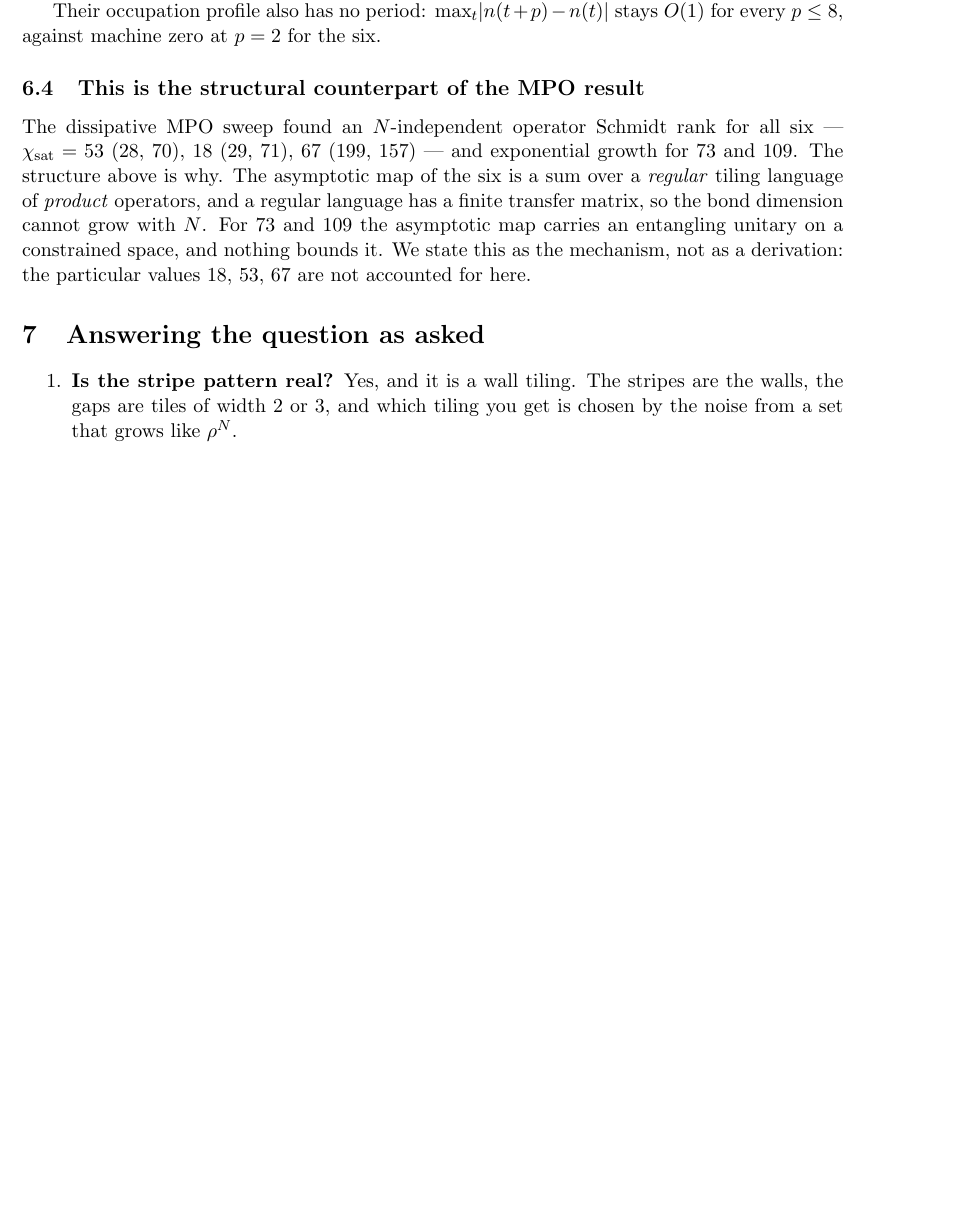
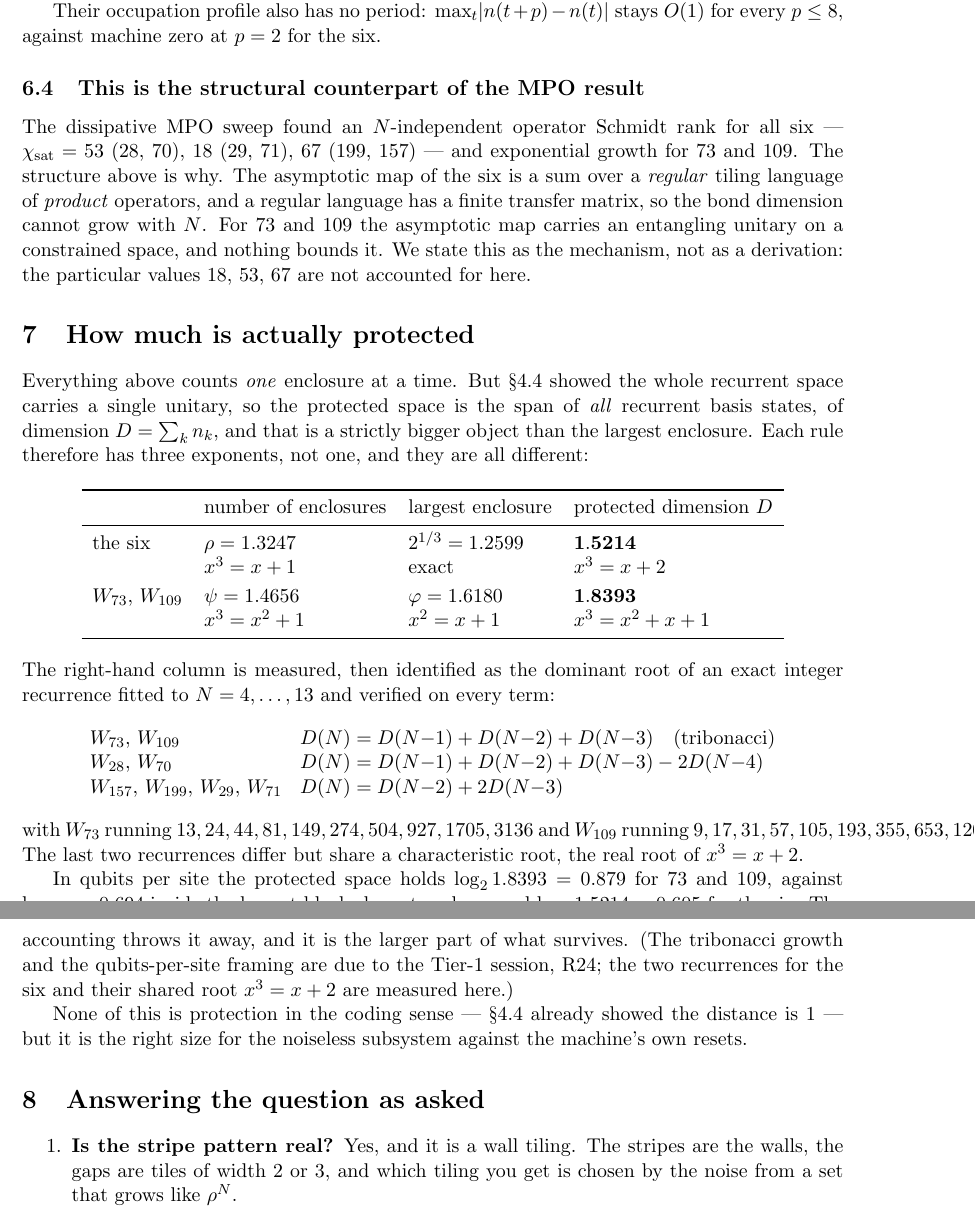
Before and after one commit to mkm2/sector_analysis_tier1, a LaTeX paper (reports/tex/R23_stripes_and_dark_qubits.tex): part of page 9 of 10 before the commit and two parts of pages 9 and 10 of 10 after it, the two joined at a grey line, cut so that both start at the same text, the shorter picture padded with empty space. Compiled offline with pdfLaTeX.

Commit message:
R23 rev.4: three exponents per rule, and the protected dimension is the big one
Everything before this counted one enclosure at a time.  But rev.2 showed
the WHOLE recurrent space carries a single unitary, so the protected
space is the span of all recurrent basis states, dimension D = sum n_k,
and it grows strictly faster than the largest enclosure.  Each rule has
three different exponents:

                     enclosures   largest      protected D
    the six          rho 1.3247   2^(1/3)      1.5214   (x^3 = x+2)
    W73, W109        psi 1.4656   phi 1.6180   1.8393   (tribonacci)

Right column measured for N=4..13 and identified as the dominant root of
an exact integer recurrence verified on every term:
    W73, W109        D(n) = D(n-1) + D(n-2) + D(n-3)
    W28, W70         D(n) = D(n-1) + D(n-2) + D(n-3) - 2 D(n-4)
    W157/199/29/71   D(n) = D(n-2) + 2 D(n-3)
The last two differ but share the root of x^3 = x + 2.

In qubits per site: 0.879 for 73/109 against 0.694 inside the largest
blockade sector alone, and 0.605 for the six.  The gap 0.879 - 0.694 is
exactly the cross-enclosure coherence of rev.2 -- a per-attractor account
throws it away and it is the larger part of what survives.

Tribonacci growth and the qubits-per-site framing are due to the Tier-1
session (R24), confirmed here independently; the two recurrences for the
six and their shared root x^3 = x+2 are measured here.

5 new tests (85 total).  Report 10 pp.

Co-Authored-By: Claude Opus 5 <noreply@anthropic.com>
Claude-Session: https://claude.ai/code/session_01DrRFd2ESYrXrrNxECLuCUP

```diff
--- a/reports/tex/R23_stripes_and_dark_qubits.tex
+++ b/reports/tex/R23_stripes_and_dark_qubits.tex
@@ -515,6 +515,53 @@ carries an entangling unitary on a constrained space, and nothing bounds it. We
 state this as the mechanism, not as a derivation: the particular values $18$,
 $53$, $67$ are not accounted for here.
 
+\section{How much is actually protected}
+
+Everything above counts \emph{one} enclosure at a time. But \S4.4 showed the
+whole recurrent space carries a single unitary, so the protected space is the
+span of \emph{all} recurrent basis states, of dimension $D=\sum_k n_k$, and that
+is a strictly bigger object than the largest enclosure. Each rule therefore has
+three exponents, not one, and they are all different:
+
+\begin{center}
+\begin{tabular}{llll}
+\toprule
+ & number of enclosures & largest enclosure & protected dimension $D$ \\
+\midrule
+the six & $\rho=1.3247$ & $2^{1/3}=1.2599$ & $\mathbf{1.5214}$ \\
+        & $x^3=x+1$ & exact & $x^3=x+2$ \\[2pt]
+$W_{73}$, $W_{109}$ & $\psi=1.4656$ & $\varphi=1.6180$ & $\mathbf{1.8393}$ \\
+        & $x^3=x^2+1$ & $x^2=x+1$ & $x^3=x^2+x+1$ \\
+\bottomrule
+\end{tabular}
+\end{center}
+
+\noindent The right-hand column is measured, then identified as the dominant
+root of an exact integer recurrence fitted to $N=4,\dots,13$ and verified on
+every term:
+\[
+\begin{array}{ll}
+W_{73},\,W_{109} & D(N)=D(N{-}1)+D(N{-}2)+D(N{-}3) \quad\text{(tribonacci)}\\
+W_{28},\,W_{70} & D(N)=D(N{-}1)+D(N{-}2)+D(N{-}3)-2D(N{-}4)\\
+W_{157},\,W_{199},\,W_{29},\,W_{71} & D(N)=D(N{-}2)+2D(N{-}3)
+\end{array}
+\]
+with $W_{73}$ running $13,24,44,81,149,274,504,927,1705,3136$ and $W_{109}$
+running $9,17,31,57,105,193,355,653,1201,2209$. The last two recurrences differ
+but share a characteristic root, the real root of $x^3=x+2$.
+
+In qubits per site the protected space holds $\log_2 1.8393=0.879$ for $73$ and
+$109$, against $\log_2\varphi=0.694$ inside the largest blockade sector alone,
+and $\log_2 1.5214=0.605$ for the six. The gap between $0.879$ and $0.694$ is
+exactly the cross-enclosure coherence of \S4.4: a per-attractor accounting throws
+it away, and it is the larger part of what survives. (The tribonacci growth and
+the qubits-per-site framing are due to the Tier-1 session, R24; the two
+recurrences for the six and their shared root $x^3=x+2$ are measured here.)
+
+None of this is protection in the coding sense --- \S4.4 already showed the
+distance is $1$ --- but it is the right size for the noiseless subsystem against
+the machine's own resets.
+
 \section{Answering the question as asked}
 
 \begin{enumerate}
```
Also changed, not shown: reports/pdf/R23_stripes_and_dark_qubits.pdf, 1 other file.
